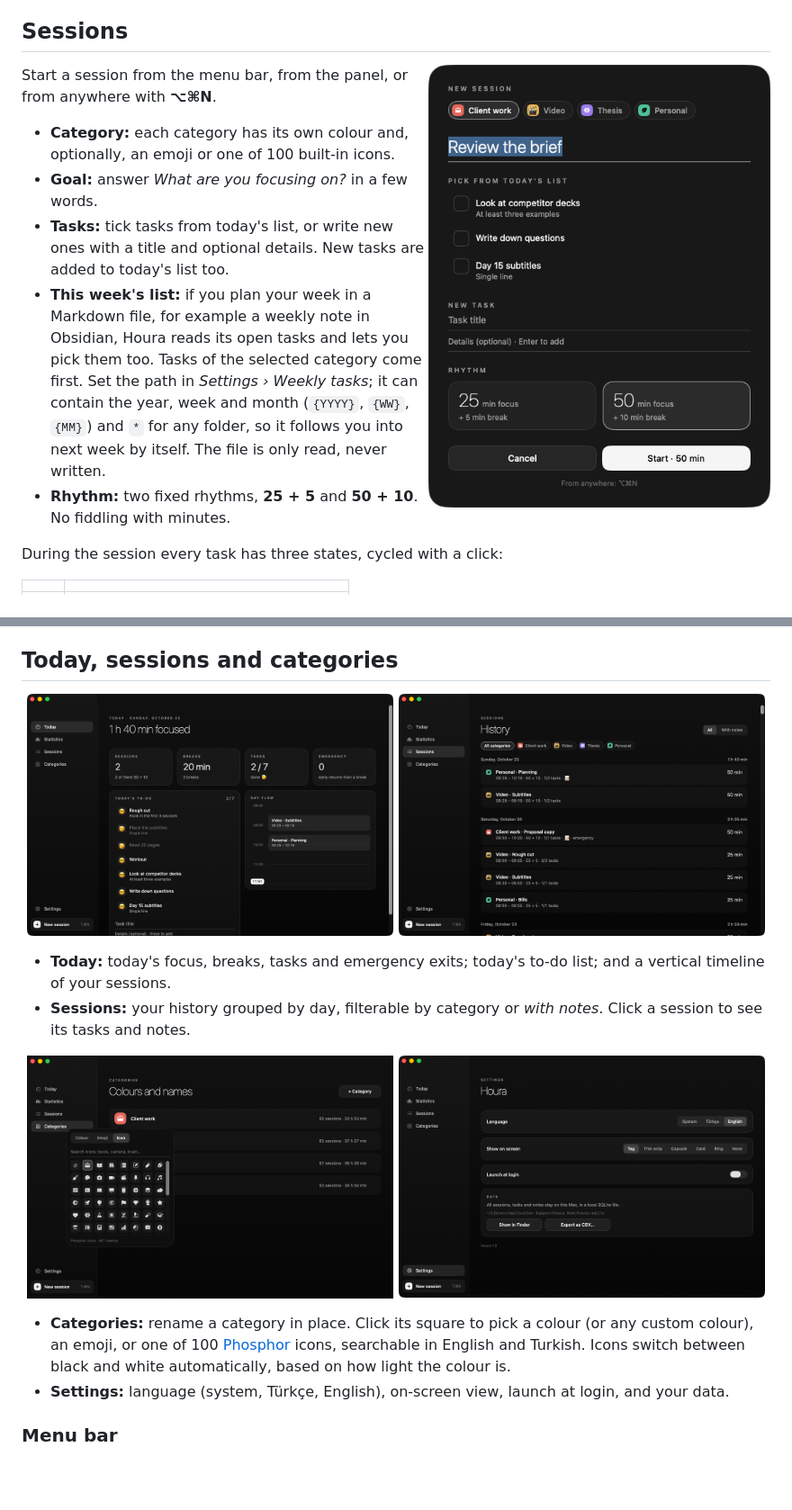
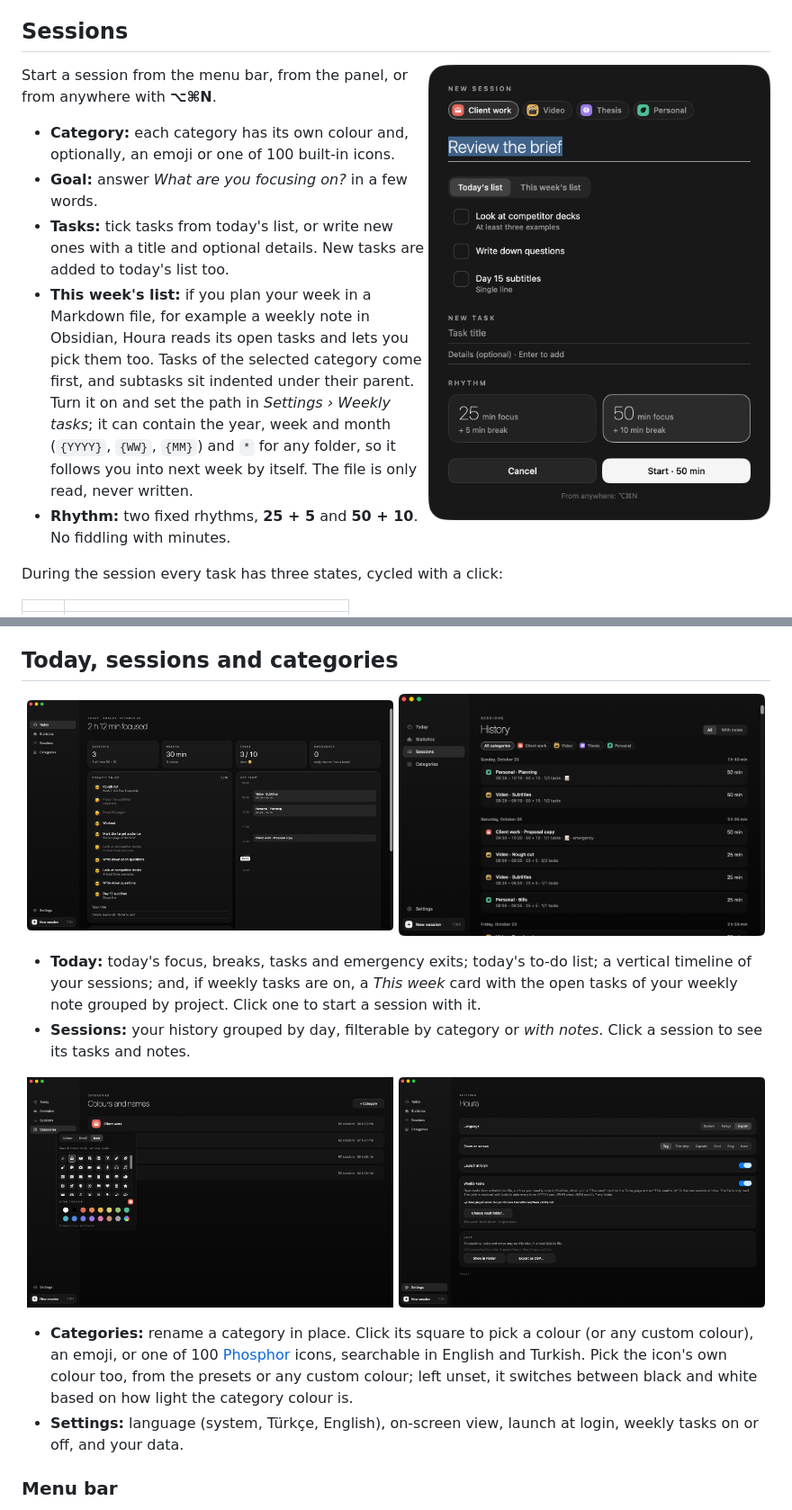
Before and after one commit to serbestonline/Houra, a Markdown page: README.md, 2 parts joined by grey strips. Shown at 90% size. GitHub-like rendering; pictures changed too: assets/categories-picker.png, assets/new-session.png, assets/panel-settings.png; blank space fills up the shorter version.

```diff
--- a/README.md
+++ b/README.md
@@ -50,7 +50,7 @@ Start a session from the menu bar, from the panel, or from anywhere with **⌥
 - **Category:** each category has its own colour and, optionally, an emoji or one of 100 built-in icons.
 - **Goal:** answer *What are you focusing on?* in a few words.
 - **Tasks:** tick tasks from today's list, or write new ones with a title and optional details. New tasks are added to today's list too.
-- **This week's list:** if you plan your week in a Markdown file, for example a weekly note in Obsidian, Houra reads its open tasks and lets you pick them too. Tasks of the selected category come first. Set the path in *Settings › Weekly tasks*; it can contain the year, week and month (`{YYYY}`, `{WW}`, `{MM}`) and `*` for any folder, so it follows you into next week by itself. The file is only read, never written.
+- **This week's list:** if you plan your week in a Markdown file, for example a weekly note in Obsidian, Houra reads its open tasks and lets you pick them too. Tasks of the selected category come first, and subtasks sit indented under their parent. Turn it on and set the path in *Settings › Weekly tasks*; it can contain the year, week and month (`{YYYY}`, `{WW}`, `{MM}`) and `*` for any folder, so it follows you into next week by itself. The file is only read, never written.
 - **Rhythm:** two fixed rhythms, **25 + 5** and **50 + 10**. No fiddling with minutes.
 
 During the session every task has three states, cycled with a click:
@@ -124,7 +124,7 @@ This is the only place in Houra that uses colour, so your categories stand out.
   <img src="assets/panel-sessions.png" width="49%" alt="Sessions page">
 </p>
 
-- **Today:** today's focus, breaks, tasks and emergency exits; today's to-do list; and a vertical timeline of your sessions.
+- **Today:** today's focus, breaks, tasks and emergency exits; today's to-do list; a vertical timeline of your sessions; and, if weekly tasks are on, a *This week* card with the open tasks of your weekly note grouped by project. Click one to start a session with it.
 - **Sessions:** your history grouped by day, filterable by category or *with notes*. Click a session to see its tasks and notes.
 
 <p align="center">
@@ -132,8 +132,8 @@ This is the only place in Houra that uses colour, so your categories stand out.
   <img src="assets/panel-settings.png" width="49%" alt="Settings">
 </p>
 
-- **Categories:** rename a category in place. Click its square to pick a colour (or any custom colour), an emoji, or one of 100 [Phosphor](https://phosphoricons.com) icons, searchable in English and Turkish. Icons switch between black and white automatically, based on how light the colour is.
-- **Settings:** language (system, Türkçe, English), on-screen view, launch at login, and your data.
+- **Categories:** rename a category in place. Click its square to pick a colour (or any custom colour), an emoji, or one of 100 [Phosphor](https://phosphoricons.com) icons, searchable in English and Turkish. Pick the icon's own colour too, from the presets or any custom colour; left unset, it switches between black and white based on how light the category colour is.
+- **Settings:** language (system, Türkçe, English), on-screen view, launch at login, weekly tasks on or off, and your data.
 
 ### Menu bar
 
```
Also changed, not shown: README.tr.md (+4 -4 lines), 4 other files.
